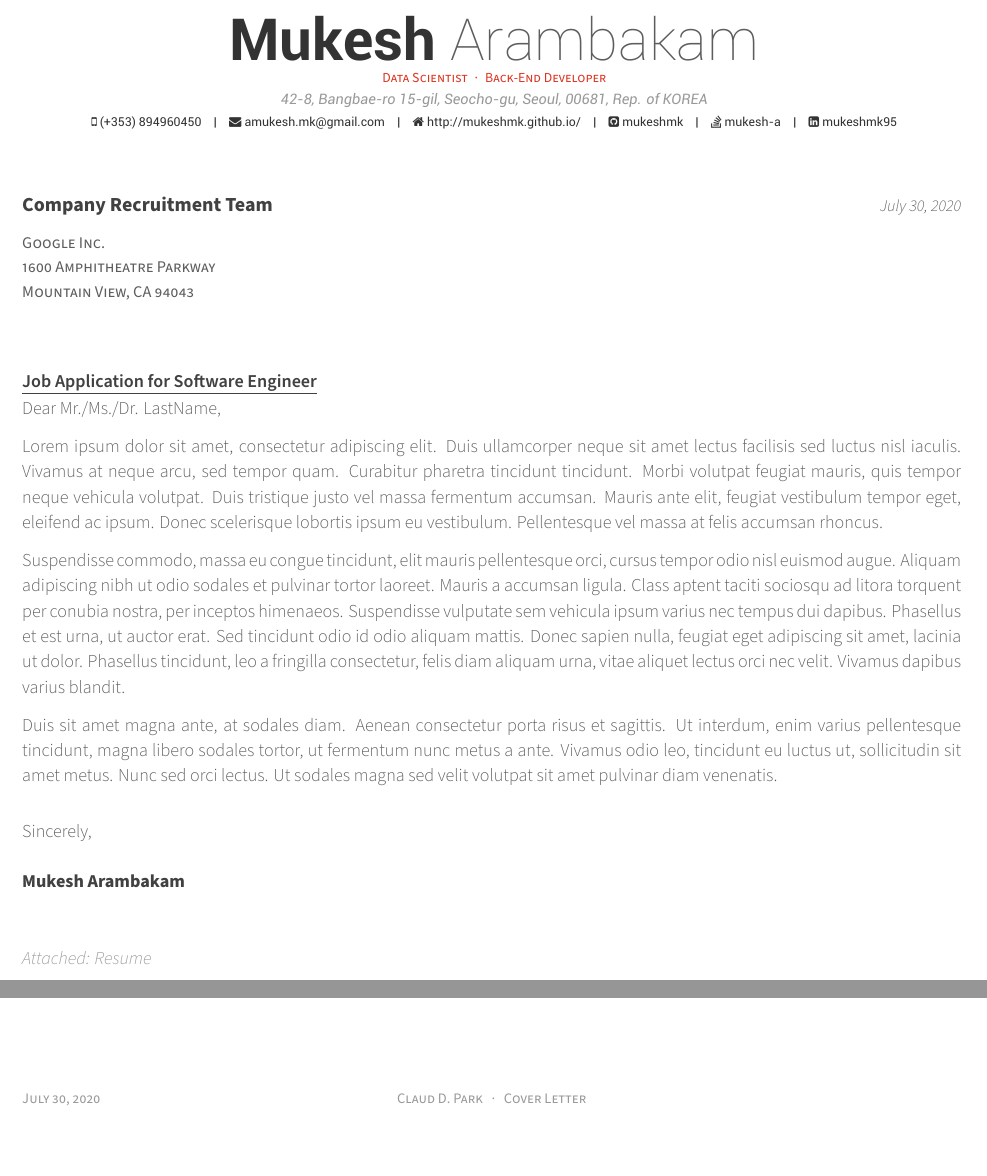
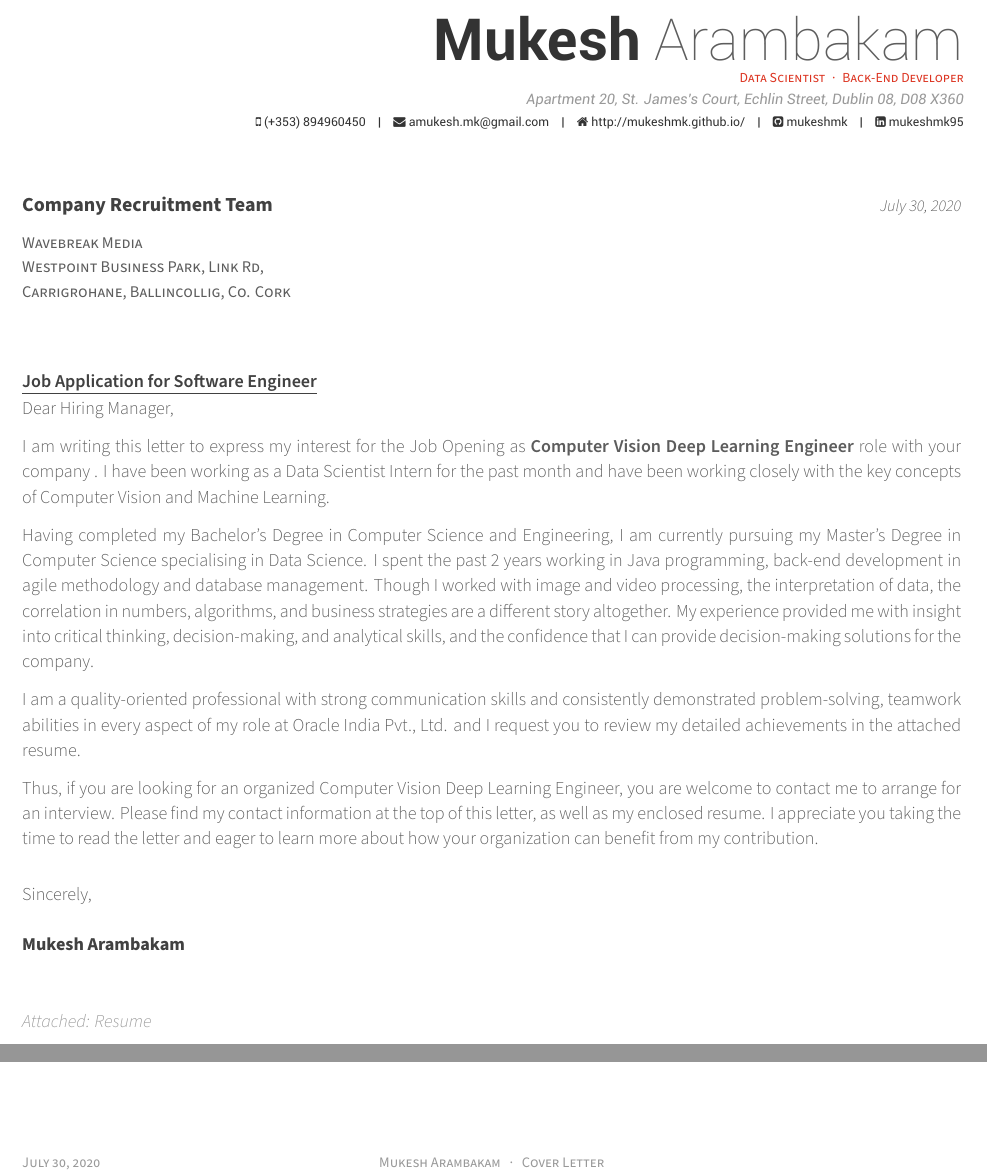
Before and after one commit to mukeshmk/my-cover-letter, a LaTeX CV (coverletter.tex, which reads coverletter/opening-ds.tex, coverletter/reiterate.tex, coverletter/skills-ds.tex): two parts of the page, joined at a grey line, cut so that both start at the same text. Compiled offline with XeLaTeX.

Commit message:
updated template to use imports and added information

```diff
--- a/coverletter.tex
+++ b/coverletter.tex
@@ -46,6 +46,11 @@
 % If you would like to change the social information separator from a pipe (|) to something else
 \renewcommand{\acvHeaderSocialSep}{\quad\textbar\quad}
 
+% IMPORTS %
+\usepackage{import}
+
+%%% Configure a directory location for sections
+\newcommand*{\sectiondir}{coverletter/}
 
 %-------------------------------------------------------------------------------
 %	PERSONAL INFORMATION
@@ -55,7 +60,7 @@
 % \photo[circle,noedge,left]{profile}
 \name{Mukesh}{Arambakam}
 \position{Data Scientist{\enskip\cdotp\enskip}Back-End Developer}
-\address{42-8, Bangbae-ro 15-gil, Seocho-gu, Seoul, 00681, Rep. of KOREA}
+\address{Apartment 20, St. James's Court, Echlin Street, Dublin 08, D08 X360}
 
 \mobile{(+353) 894960450}
 \email{amukesh.mk@gmail.com}
@@ -63,7 +68,7 @@
 \github{mukeshmk}
 \linkedin{mukeshmk95}
 % \gitlab{gitlab-id}
-\stackoverflow{4014678}{mukesh-a}
+% \stackoverflow{4014678}{mukesh-a}
 % \twitter{@twit}
 % \skype{skype-id}
 % \reddit{reddit-id}
@@ -84,9 +89,9 @@
 \recipient
   {Company Recruitment Team}
   {
-  Google Inc.
-  \\1600 Amphitheatre Parkway
-  \\Mountain View, CA 94043
+  Wavebreak Media
+  \\ Westpoint Business Park, Link Rd,
+  \\ Carrigrohane, Ballincollig, Co. Cork
   }
 % The date on the letter, default is the date of compilation
 \letterdate{\today}
@@ -95,7 +100,8 @@
 \lettertitle{Job Application for Software Engineer}
 
 % How the letter is opened
-\letteropening{Dear Mr./Ms./Dr. LastName,}
+%\letteropening{Dear Mr./Ms./Dr. LastName,}
+\letteropening{Dear Hiring Manager,}
 
 % How the letter is closed
 \letterclosing{Sincerely,}
@@ -108,13 +114,13 @@
 
 % Print the header with above personal informations
 % Give optional argument to change alignment(C: center, L: left, R: right)
-\makecvheader[C]
+\makecvheader[R]
 
 % Print the footer with 3 arguments(<left>, <center>, <right>)
 % Leave any of these blank if they are not needed
 \makecvfooter
   {\today}
-  {Claud D. Park~~~·~~~Cover Letter}
+  {Mukesh Arambakam~~~·~~~Cover Letter}
   {}
 
 % Print the title with above letter informations
@@ -125,14 +131,30 @@
 %-------------------------------------------------------------------------------
 \begin{cvletter}
 
+I am writing this letter to express my interest for the
+{Job Opening}
+as
+\textbf{Computer Vision Deep Learning Engineer}
+role with your company% as posted on
+\textbf{
+%LinkedIn
+}.
+I have been working as a Data Scientist Intern for the past month and have been working closely with the key concepts of Computer Vision and Machine Learning.
+
+% PARA 1 %
+\import{\sectiondir}{opening-ds.tex}
+
+% PARA 2 %
+\import{\sectiondir}{skills-ds.tex}
+
+% PARA 3 %
+\import{\sectiondir}{reiterate.tex}
+
 %\lettersection{About Me}
-Lorem ipsum dolor sit amet, consectetur adipiscing elit. Duis ullamcorper neque sit amet lectus facilisis sed luctus nisl iaculis. Vivamus at neque arcu, sed tempor quam. Curabitur pharetra tincidunt tincidunt. Morbi volutpat feugiat mauris, quis tempor neque vehicula volutpat. Duis tristique justo vel massa fermentum accumsan. Mauris ante elit, feugiat vestibulum tempor eget, eleifend ac ipsum. Donec scelerisque lobortis ipsum eu vestibulum. Pellentesque vel massa at felis accumsan rhoncus.
 
 %\lettersection{Why Google?}
-Suspendisse commodo, massa eu congue tincidunt, elit mauris pellentesque orci, cursus tempor odio nisl euismod augue. Aliquam adipiscing nibh ut odio sodales et pulvinar tortor laoreet. Mauris a accumsan ligula. Class aptent taciti sociosqu ad litora torquent per conubia nostra, per inceptos himenaeos. Suspendisse vulputate sem vehicula ipsum varius nec tempus dui dapibus. Phasellus et est urna, ut auctor erat. Sed tincidunt odio id odio aliquam mattis. Donec sapien nulla, feugiat eget adipiscing sit amet, lacinia ut dolor. Phasellus tincidunt, leo a fringilla consectetur, felis diam aliquam urna, vitae aliquet lectus orci nec velit. Vivamus dapibus varius blandit.
 
 %\lettersection{Why Me?}
-Duis sit amet magna ante, at sodales diam. Aenean consectetur porta risus et sagittis. Ut interdum, enim varius pellentesque tincidunt, magna libero sodales tortor, ut fermentum nunc metus a ante. Vivamus odio leo, tincidunt eu luctus ut, sollicitudin sit amet metus. Nunc sed orci lectus. Ut sodales magna sed velit volutpat sit amet pulvinar diam venenatis.
 
 \end{cvletter}
 
--- /dev/null
+++ b/coverletter/opening-ds.tex
@@ -0,0 +1,3 @@
+Having completed my Bachelor’s Degree in Computer Science and Engineering, I am currently pursuing my Master’s Degree in Computer Science specialising in Data Science. I spent the past 2 years working in Java programming, back-end development in agile methodology and database management.
+{Though I worked with image and video processing, the interpretation of data, the correlation in numbers, algorithms, and business strategies are a different story altogether.}
+My experience provided me with insight into critical thinking, decision-making, and analytical skills, and the confidence that I can provide decision-making solutions for the company.
--- /dev/null
+++ b/coverletter/reiterate.tex
@@ -0,0 +1 @@
+Thus, if you are looking for an organized Computer Vision Deep Learning Engineer, you are welcome to contact me to arrange for an interview. Please find my contact information at the top of this letter, as well as my enclosed resume. I appreciate you taking the time to read the letter and eager to learn more about how your organization can benefit from my contribution.
--- /dev/null
+++ b/coverletter/skills-ds.tex
@@ -0,0 +1 @@
+I am a quality-oriented professional with strong communication skills and consistently demonstrated problem-solving, teamwork abilities in every aspect of my role at Oracle India Pvt., Ltd. and I request you to review my detailed achievements in the attached resume.
```
